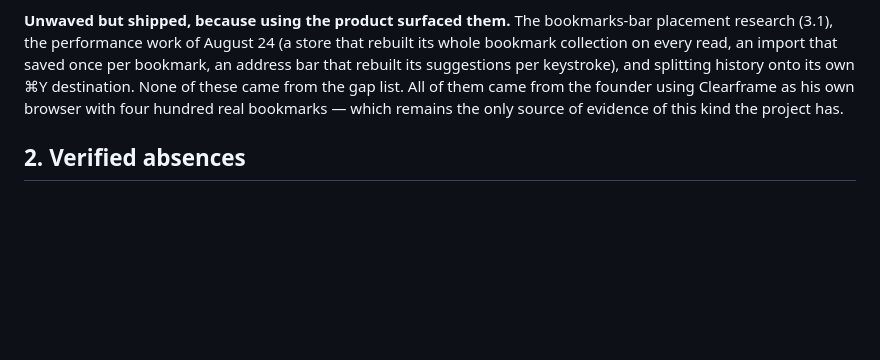
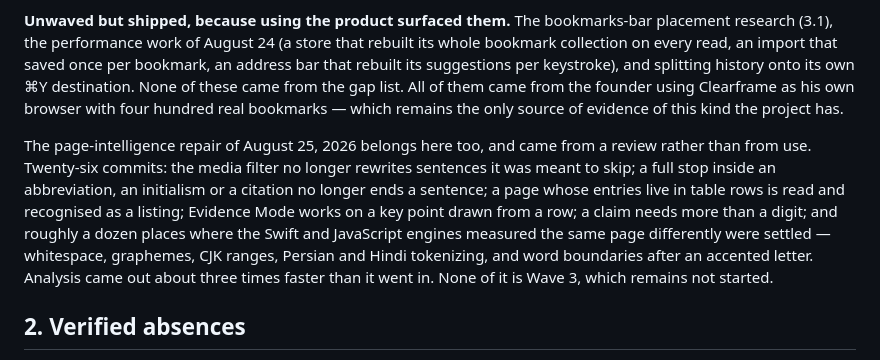
Before and after one commit to romanlucian/Ki-browser, a Markdown page: docs/browser-feature-research.md, the part around the change. Drawn GitHub-style; blank space fills up the shorter version.

```diff
--- a/docs/browser-feature-research.md
+++ b/docs/browser-feature-research.md
@@ -52,6 +52,8 @@ The gap list was worked in waves. They were agreed in conversation and never wri
 **Wave 3 — the reading and evidence work.** Evidence Mode's exact sheet, "find what answers this", and the structural outline. **Not started.** This is where the product's own promise lives rather than parity with other browsers, so it should not be pushed behind more parity work.
 
 **Unwaved but shipped, because using the product surfaced them.** The bookmarks-bar placement research (3.1), the performance work of August 24 (a store that rebuilt its whole bookmark collection on every read, an import that saved once per bookmark, an address bar that rebuilt its suggestions per keystroke), and splitting history onto its own ⌘Y destination. None of these came from the gap list. All of them came from the founder using Clearframe as his own browser with four hundred real bookmarks — which remains the only source of evidence of this kind the project has.
+
+The page-intelligence repair of August 25, 2026 belongs here too, and came from a review rather than from use. Twenty-six commits: the media filter no longer rewrites sentences it was meant to skip; a full stop inside an abbreviation, an initialism or a citation no longer ends a sentence; a page whose entries live in table rows is read and recognised as a listing; Evidence Mode works on a key point drawn from a row; a claim needs more than a digit; and roughly a dozen places where the Swift and JavaScript engines measured the same page differently were settled — whitespace, graphemes, CJK ranges, Persian and Hindi tokenizing, and word boundaries after an accented letter. Analysis came out about three times faster than it went in. None of it is Wave 3, which remains not started.
 
 ## 2. Verified absences
 
```
Also changed, not shown: CLAUDE.md (+1 -1 lines), docs/project-context.md (+2 -2 lines).
